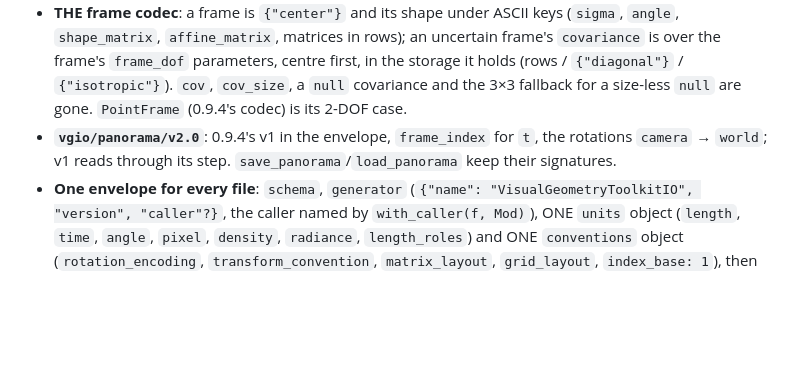
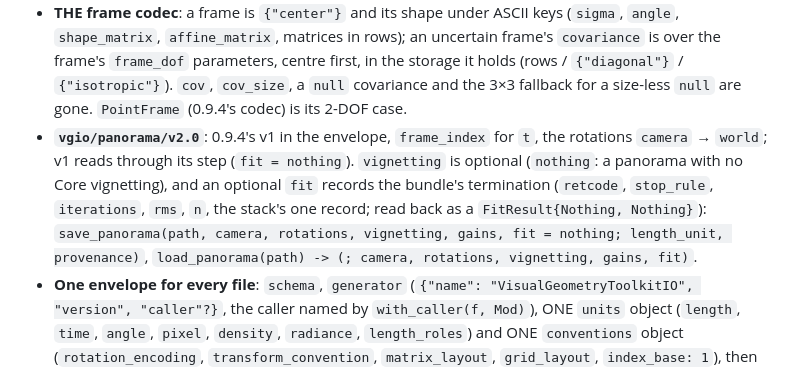
Before and after one commit to VisualGeometryToolkit/VisualGeometryToolkit.jl, a Markdown page: VisualGeometryToolkitIO/CHANGELOG.md, the part around the change. Rendered like a GitHub page; blank space fills up the shorter version.

Commit message:
VisualGeometryToolkitIO docs: panorama's optional vignetting and fit record (kinds table, CHANGELOG)

```diff
--- a/VisualGeometryToolkitIO/CHANGELOG.md
+++ b/VisualGeometryToolkitIO/CHANGELOG.md
@@ -19,7 +19,10 @@ written, and `vgio_migrate_tree` rewrites a stored tree once, repointing its obs
   centre first, in the storage it holds (rows / `{"diagonal"}` / `{"isotropic"}`). `cov`, `cov_size`, a `null`
   covariance and the 3×3 fallback for a size-less `null` are gone. `PointFrame` (0.9.4's codec) is its 2-DOF case.
 - **`vgio/panorama/v2.0`**: 0.9.4's v1 in the envelope, `frame_index` for `t`, the rotations `camera` → `world`; v1 reads
-  through its step. `save_panorama`/`load_panorama` keep their signatures.
+  through its step (`fit = nothing`). `vignetting` is optional (`nothing`: a panorama with no Core vignetting), and an
+  optional `fit` records the bundle's termination (`retcode`, `stop_rule`, `iterations`, `rms`, `n`, the stack's one
+  record; read back as a `FitResult{Nothing, Nothing}`): `save_panorama(path, camera, rotations, vignetting, gains,
+  fit = nothing; length_unit, provenance)`, `load_panorama(path) -> (; camera, rotations, vignetting, gains, fit)`.
 - **One envelope for every file**: `schema`, `generator` (`{"name": "VisualGeometryToolkitIO", "version", "caller"?}`,
   the caller named by `with_caller(f, Mod)`), ONE `units` object (`length`, `time`, `angle`, `pixel`, `density`,
   `radiance`, `length_roles`) and ONE `conventions` object (`rotation_encoding`, `transform_convention`,
```
Also changed, not shown: 1 other file.
